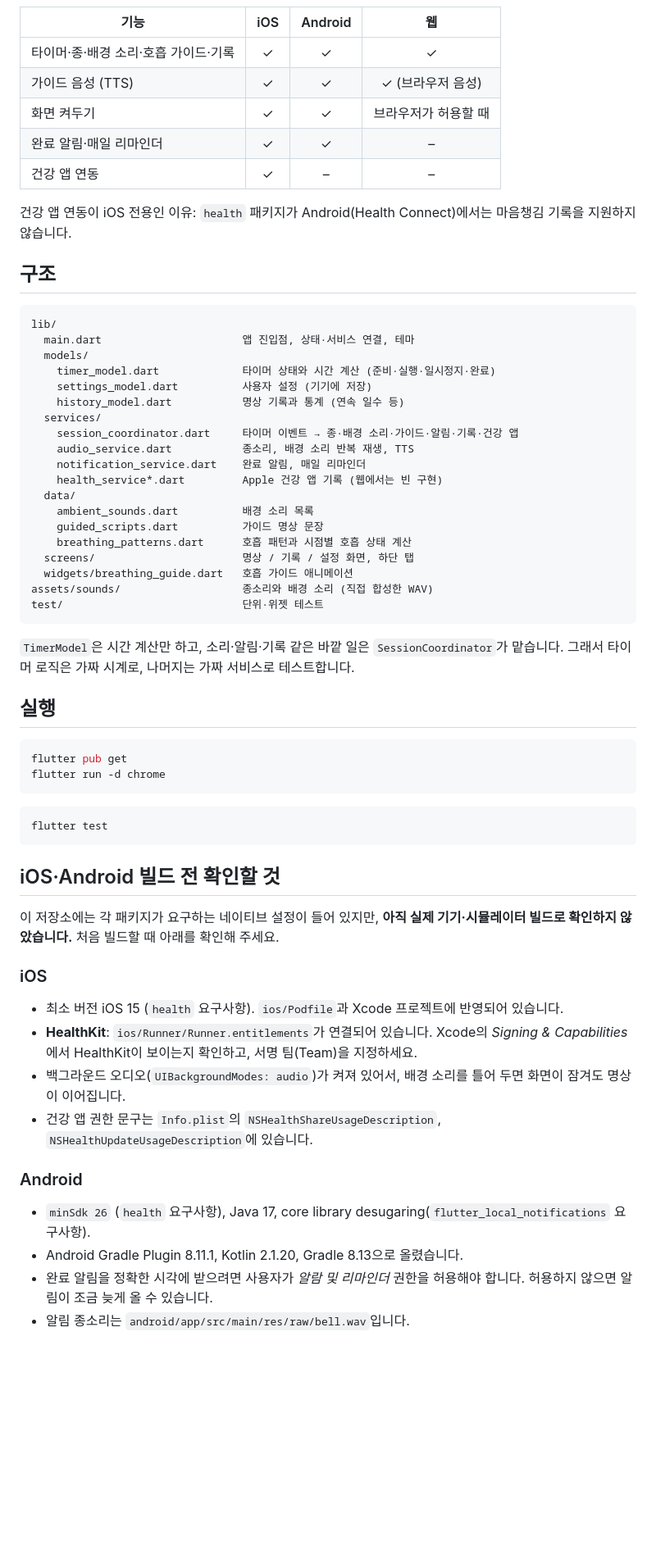
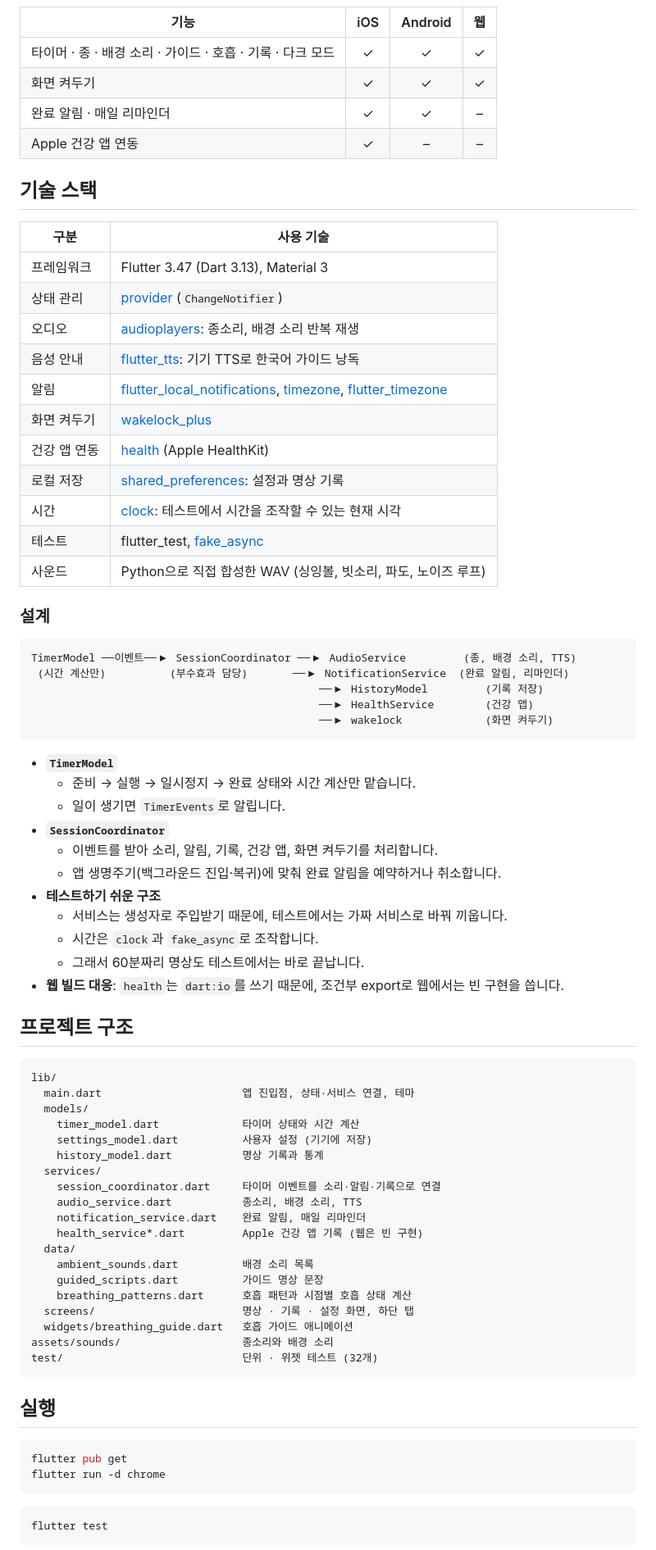
Before and after one commit to Danesnote/meditation_app, a Markdown page: README.md, the part around one of its changes. Shown at 82% size. Drawn GitHub-style; blank space fills up the shorter version.

Commit message:
README를 기술 스택·기능 중심으로 정리하고 주의사항을 CAVEATS.md로 분리

````diff
--- a/README.md
+++ b/README.md
@@ -27,39 +63,72 @@ Flutter로 만든 명상 타이머 앱입니다. 시간을 정하고 앉아서
 
 | 기능 | iOS | Android | 웹 |
 |---|:-:|:-:|:-:|
-| 타이머·종·배경 소리·호흡 가이드·기록 | ✓ | ✓ | ✓ |
-| 가이드 음성 (TTS) | ✓ | ✓ | ✓ (브라우저 음성) |
-| 화면 켜두기 | ✓ | ✓ | 브라우저가 허용할 때 |
-| 완료 알림·매일 리마인더 | ✓ | ✓ | – |
-| 건강 앱 연동 | ✓ | – | – |
+| 타이머 · 종 · 배경 소리 · 가이드 · 호흡 · 기록 · 다크 모드 | ✓ | ✓ | ✓ |
+| 화면 켜두기 | ✓ | ✓ | ✓ |
+| 완료 알림 · 매일 리마인더 | ✓ | ✓ | – |
+| Apple 건강 앱 연동 | ✓ | – | – |
 
-건강 앱 연동이 iOS 전용인 이유: `health` 패키지가 Android(Health Connect)에서는 마음챙김 기록을 지원하지 않습니다.
+## 기술 스택
 
-## 구조
+| 구분 | 사용 기술 |
+|---|---|
+| 프레임워크 | Flutter 3.47 (Dart 3.13), Material 3 |
+| 상태 관리 | [provider](https://pub.dev/packages/provider) (`ChangeNotifier`) |
+| 오디오 | [audioplayers](https://pub.dev/packages/audioplayers): 종소리, 배경 소리 반복 재생 |
+| 음성 안내 | [flutter_tts](https://pub.dev/packages/flutter_tts): 기기 TTS로 한국어 가이드 낭독 |
+| 알림 | [flutter_local_notifications](https://pub.dev/packages/flutter_local_notifications), [timezone](https://pub.dev/packages/timezone), [flutter_timezone](https://pub.dev/packages/flutter_timezone) |
+| 화면 켜두기 | [wakelock_plus](https://pub.dev/packages/wakelock_plus) |
+| 건강 앱 연동 | [health](https://pub.dev/packages/health) (Apple HealthKit) |
+| 로컬 저장 | [shared_preferences](https://pub.dev/packages/shared_preferences): 설정과 명상 기록 |
+| 시간 | [clock](https://pub.dev/packages/clock): 테스트에서 시간을 조작할 수 있는 현재 시각 |
+| 테스트 | flutter_test, [fake_async](https://pub.dev/packages/fake_async) |
+| 사운드 | Python으로 직접 합성한 WAV (싱잉볼, 빗소리, 파도, 노이즈 루프) |
+
+### 설계
+
+```
+TimerModel ──이벤트──▶ SessionCoordinator ──▶ AudioService         (종, 배경 소리, TTS)
+ (시간 계산만)          (부수효과 담당)       ──▶ NotificationService  (완료 알림, 리마인더)
+                                             ──▶ HistoryModel         (기록 저장)
+                                             ──▶ HealthService        (건강 앱)
+                                             ──▶ wakelock             (화면 켜두기)
+```
+
+- **`TimerModel`**
+  - 준비 → 실행 → 일시정지 → 완료 상태와 시간 계산만 맡습니다.
+  - 일이 생기면 `TimerEvents`로 알립니다.
+- **`SessionCoordinator`**
+  - 이벤트를 받아 소리, 알림, 기록, 건강 앱, 화면 켜두기를 처리합니다.
+  - 앱 생명주기(백그라운드 진입·복귀)에 맞춰 완료 알림을 예약하거나 취소합니다.
+- **테스트하기 쉬운 구조**
+  - 서비스는 생성자로 주입받기 때문에, 테스트에서는 가짜 서비스로 바꿔 끼웁니다.
+  - 시간은 `clock`과 `fake_async`로 조작합니다.
+  - 그래서 60분짜리 명상도 테스트에서는 바로 끝납니다.
+- **웹 빌드 대응**: `health`는 `dart:io`를 쓰기 때문에, 조건부 export로 웹에서는 빈 구현을 씁니다.
+
+## 프로젝트 구조
 
 ```
 lib/
   main.dart                      앱 진입점, 상태·서비스 연결, 테마
   models/
-    timer_model.dart             타이머 상태와 시간 계산 (준비·실행·일시정지·완료)
+    timer_model.dart             타이머 상태와 시간 계산
     settings_model.dart          사용자 설정 (기기에 저장)
-    history_model.dart           명상 기록과 통계 (연속 일수 등)
+    history_model.dart           명상 기록과 통계
   services/
-    session_coordinator.dart     타이머 이벤트 → 종·배경 소리·가이드·알림·기록·건강 앱
-    audio_service.dart           종소리, 배경 소리 반복 재생, TTS
+    session_coordinator.dart     타이머 이벤트를 소리·알림·기록으로 연결
+    audio_service.dart           종소리, 배경 소리, TTS
     notification_service.dart    완료 알림, 매일 리마인더
-    health_service*.dart         Apple 건강 앱 기록 (웹에서는 빈 구현)
+    health_service*.dart         Apple 건강 앱 기록 (웹은 빈 구현)
   data/
     ambient_sounds.dart          배경 소리 목록
     guided_scripts.dart          가이드 명상 문장
     breathing_patterns.dart      호흡 패턴과 시점별 호흡 상태 계산
-  screens/                       명상 / 기록 / 설정 화면, 하단 탭
+  screens/                       명상 · 기록 · 설정 화면, 하단 탭
   widgets/breathing_guide.dart   호흡 가이드 애니메이션
-assets/sounds/                   종소리와 배경 소리 (직접 합성한 WAV)
-test/                            단위·위젯 테스트
+assets/sounds/                   종소리와 배경 소리
+test/                            단위 · 위젯 테스트 (32개)
 ```
-
-`TimerModel`은 시간 계산만 하고, 소리·알림·기록 같은 바깥 일은 `SessionCoordinator`가 맡습니다. 그래서 타이머 로직은 가짜 시계로, 나머지는 가짜 서비스로 테스트합니다.
 
 ## 실행
 
@@ -71,20 +140,3 @@ flutter run -d chrome
 ```bash
 flutter test
 ```
-
-## iOS·Android 빌드 전 확인할 것
-
-이 저장소에는 각 패키지가 요구하는 네이티브 설정이 들어 있지만, **아직 실제 기기·시뮬레이터 빌드로 확인하지 않았습니다.** 처음 빌드할 때 아래를 확인해 주세요.
-
-### iOS
-- 최소 버전 iOS 15 (`health` 요구사항). `ios/Podfile`과 Xcode 프로젝트에 반영되어 있습니다.
-- **HealthKit**: `ios/Runner/Runner.entitlements`가 연결되어 있습니다. Xcode의 *Signing & Capabilities*에서 HealthKit이 보이는지 확인하고, 서명 팀(Team)을 지정하세요.
-- 백그라운드 오디오(`UIBackgroundModes: audio`)가 켜져 있어서, 배경 소리를 틀어 두면 화면이 잠겨도 명상이 이어집니다.
-- 건강 앱 권한 문구는 `Info.plist`의 `NSHealthShareUsageDescription`, `NSHealthUpdateUsageDescription`에 있습니다.
-
-### Android
-- `minSdk 26` (`health` 요구사항), Java 17, core library desugaring(`flutter_local_notifications` 요구사항).
-- Android Gradle Plugin 8.11.1, Kotlin 2.1.20, Gradle 8.13으로 올렸습니다.
-- 완료 알림을 정확한 시각에 받으려면 사용자가 *알람 및 리마인더* 권한을 허용해야 합니다. 허용하지 않으면 알림이 조금 늦게 올 수 있습니다.
-- 알림 종소리는 `android/app/src/main/res/raw/bell.wav`입니다.
-
````
Also changed, not shown: other parts of README.md (+54 -32 lines), CAVEATS.md (added, +53 -0 lines).
